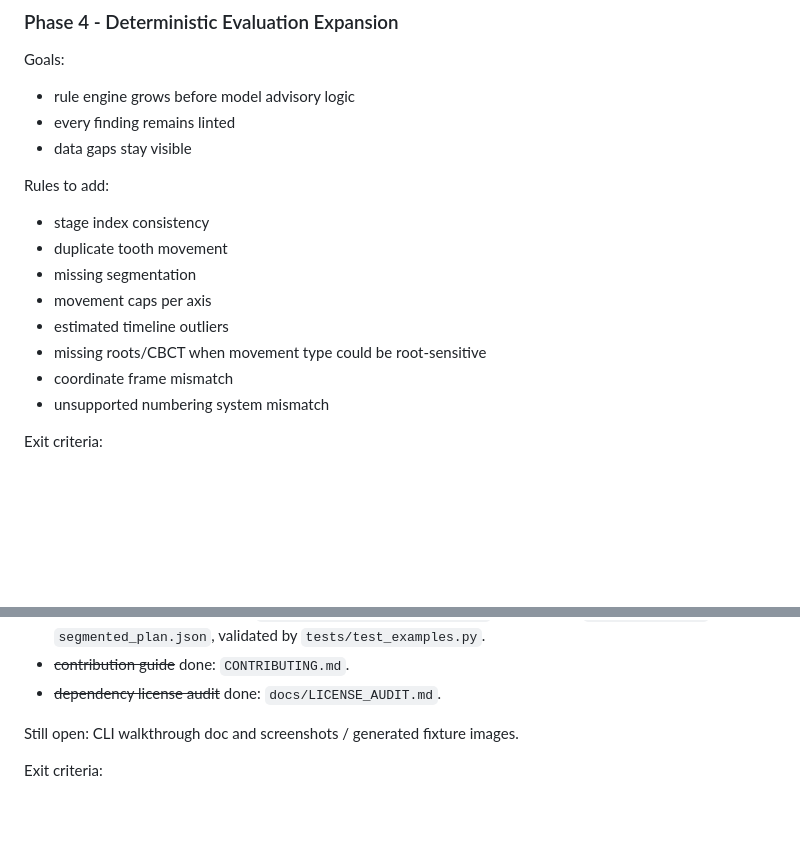
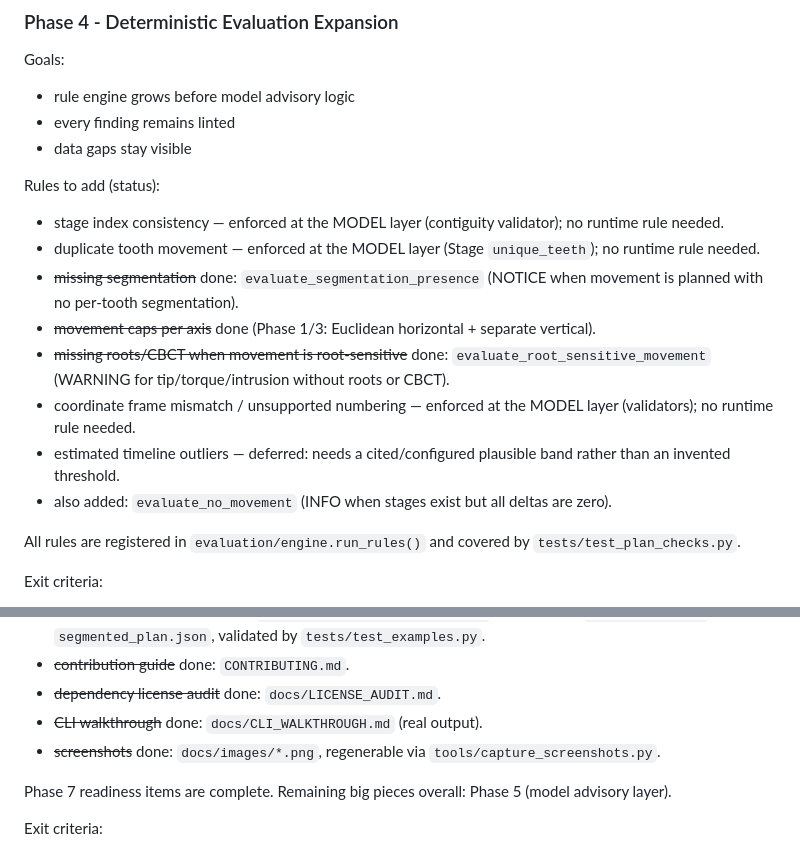
Before and after one commit to john-lawniczak/OpenSourceOrtho, a Markdown page: docs/NEXT_CONTEXT_IMPLEMENTATION_PLAN.md, 2 parts joined by grey strips. Rendered like a GitHub page; blank space fills up the shorter version.

```diff
--- a/docs/NEXT_CONTEXT_IMPLEMENTATION_PLAN.md
+++ b/docs/NEXT_CONTEXT_IMPLEMENTATION_PLAN.md
@@ -228,16 +228,18 @@ Goals:
 - every finding remains linted
 - data gaps stay visible
 
-Rules to add:
+Rules to add (status):
 
-- stage index consistency
-- duplicate tooth movement
-- missing segmentation
-- movement caps per axis
-- estimated timeline outliers
-- missing roots/CBCT when movement type could be root-sensitive
-- coordinate frame mismatch
-- unsupported numbering system mismatch
+- stage index consistency — enforced at the MODEL layer (contiguity validator); no runtime rule needed.
+- duplicate tooth movement — enforced at the MODEL layer (Stage `unique_teeth`); no runtime rule needed.
+- ~~missing segmentation~~ done: `evaluate_segmentation_presence` (NOTICE when movement is planned with no per-tooth segmentation).
+- ~~movement caps per axis~~ done (Phase 1/3: Euclidean horizontal + separate vertical).
+- ~~missing roots/CBCT when movement is root-sensitive~~ done: `evaluate_root_sensitive_movement` (WARNING for tip/torque/intrusion without roots or CBCT).
+- coordinate frame mismatch / unsupported numbering — enforced at the MODEL layer (validators); no runtime rule needed.
+- estimated timeline outliers — deferred: needs a cited/configured plausible band rather than an invented threshold.
+- also added: `evaluate_no_movement` (INFO when stages exist but all deltas are zero).
+
+All rules are registered in `evaluation/engine.run_rules()` and covered by `tests/test_plan_checks.py`.
 
 Exit criteria:
 
@@ -324,8 +326,10 @@ Progress:
 - ~~synthetic example plans~~ done: `examples/generate_examples.py` + checked-in `basic_plan.json` / `segmented_plan.json`, validated by `tests/test_examples.py`.
 - ~~contribution guide~~ done: `CONTRIBUTING.md`.
 - ~~dependency license audit~~ done: `docs/LICENSE_AUDIT.md`.
+- ~~CLI walkthrough~~ done: `docs/CLI_WALKTHROUGH.md` (real output).
+- ~~screenshots~~ done: `docs/images/*.png`, regenerable via `tools/capture_screenshots.py`.
 
-Still open: CLI walkthrough doc and screenshots / generated fixture images.
+Phase 7 readiness items are complete. Remaining big pieces overall: Phase 5 (model advisory layer).
 
 Exit criteria:
 
```
Also changed, not shown: docs/CLI_WALKTHROUGH.md (added, +103 -0 lines), docs/Dev_history.md (+17 -0 lines), ui/README.md (+11 -0 lines), docs/images/review-3d.png (added), docs/images/stage-builder.png (added), 7 other files.
